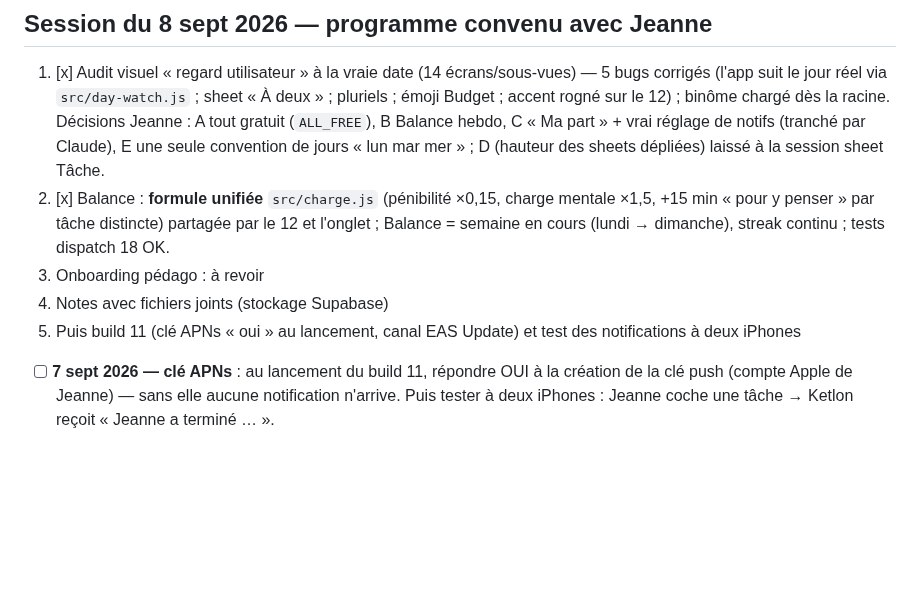
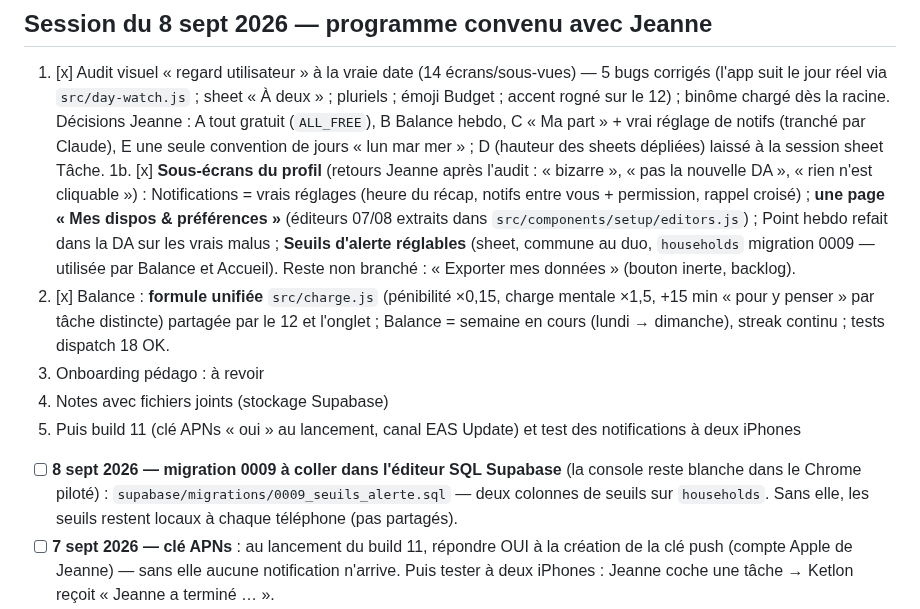
Before and after one commit to jeannecazalot-lgtm/mochi, a Markdown page: TODO.md, the part around the change. GitHub-like rendering; blank space fills up the shorter version.

Commit message:
TODO : sous-écrans du profil faits, migration 0009 à coller par Jeanne
Co-Authored-By: Claude Fable 5 <noreply@anthropic.com>

```diff
--- a/TODO.md
+++ b/TODO.md
@@ -186,11 +186,13 @@ Reste / à décider :
 
 ## Session du 8 sept 2026 — programme convenu avec Jeanne
 1. [x] Audit visuel « regard utilisateur » à la vraie date (14 écrans/sous-vues) — 5 bugs corrigés (l'app suit le jour réel via `src/day-watch.js` ; sheet « À deux » ; pluriels ; émoji Budget ; accent rogné sur le 12) ; binôme chargé dès la racine. Décisions Jeanne : A tout gratuit (`ALL_FREE`), B Balance hebdo, C « Ma part » + vrai réglage de notifs (tranché par Claude), E une seule convention de jours « lun mar mer » ; D (hauteur des sheets dépliées) laissé à la session sheet Tâche.
+1b. [x] **Sous-écrans du profil** (retours Jeanne après l'audit : « bizarre », « pas la nouvelle DA », « rien n'est cliquable ») : Notifications = vrais réglages (heure du récap, notifs entre vous + permission, rappel croisé) ; **une page « Mes dispos & préférences »** (éditeurs 07/08 extraits dans `src/components/setup/editors.js`) ; Point hebdo refait dans la DA sur les vrais malus ; **Seuils d'alerte réglables** (sheet, commune au duo, `households` migration 0009 — utilisée par Balance et Accueil). Reste non branché : « Exporter mes données » (bouton inerte, backlog).
 2. [x] Balance : **formule unifiée** `src/charge.js` (pénibilité ×0,15, charge mentale ×1,5, +15 min « pour y penser » par tâche distincte) partagée par le 12 et l'onglet ; Balance = semaine en cours (lundi → dimanche), streak continu ; tests dispatch 18 OK.
 3. Onboarding pédago : à revoir
 4. Notes avec fichiers joints (stockage Supabase)
 5. Puis build 11 (clé APNs « oui » au lancement, canal EAS Update) et test des notifications à deux iPhones
 
+- [ ] **8 sept 2026 — migration 0009 à coller dans l'éditeur SQL Supabase** (la console reste blanche dans le Chrome piloté) : `supabase/migrations/0009_seuils_alerte.sql` — deux colonnes de seuils sur `households`. Sans elle, les seuils restent locaux à chaque téléphone (pas partagés).
 - [ ] **7 sept 2026 — clé APNs** : au lancement du build 11, répondre OUI à la création de la clé push (compte Apple de Jeanne) — sans elle aucune notification n'arrive. Puis tester à deux iPhones : Jeanne coche une tâche → Ketlon reçoit « Jeanne a terminé … ».
 - [x] **7 sept 2026 — SQL exécuté par Claude dans l'éditeur Supabase (soir)** : nettoyage des doublons + migrations 0007 et 0008 — « Success ». (était :) SQL à coller dans l'éditeur Supabase, dans cet ordre : 1) `supabase/nettoyage_doublons_7sept.sql` (fusionne les tâches en double du foyer) 2) `supabase/migrations/0007_evenements_et_taches_uniques.sql` (colonne `events.details` + index unique) 3) `supabase/migrations/0008_push_token.sql` (jeton push). Sans le 2, les événements ne s'enregistrent pas ; sans le 3, pas de notifications.
 - [x] GitHub : repo privé `jeannecazalot-lgtm/mochi` en ligne, push OK — 21 août 2026
```
